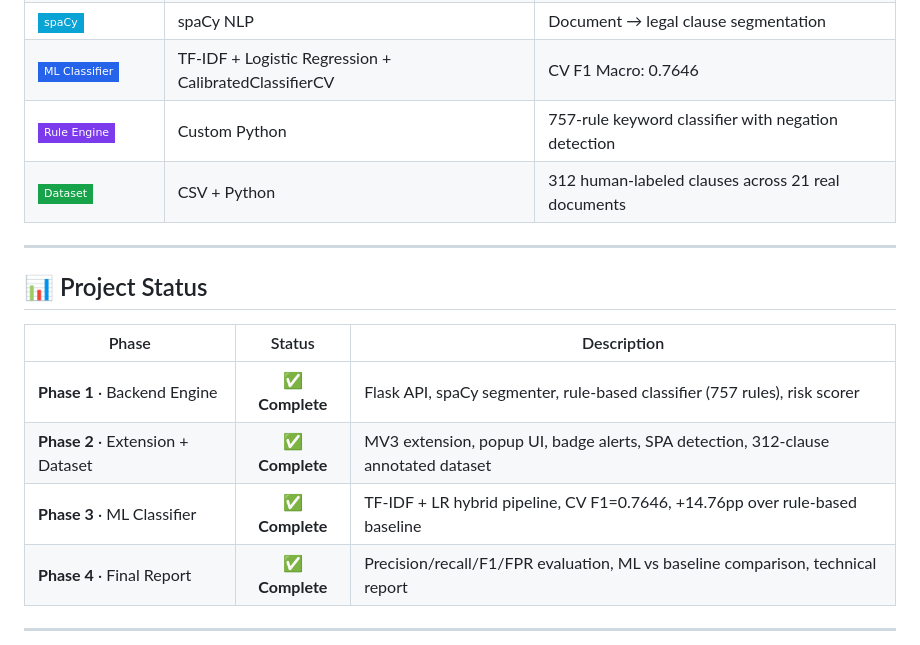
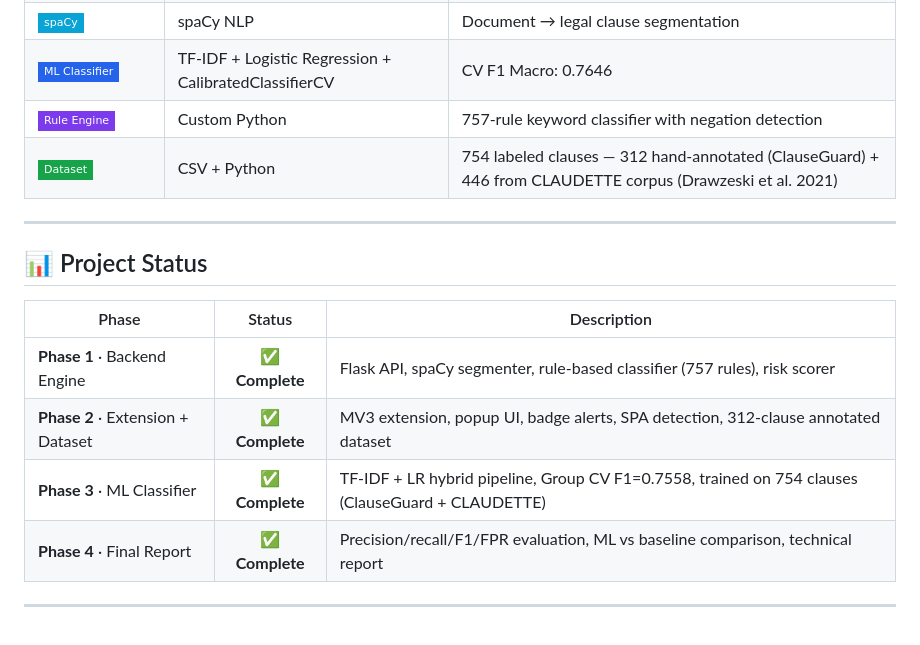
Before and after one commit to ogscriptkiddie/clauseguard, a Markdown page: README.md, the part around one of its changes. Rendered like a GitHub page; badges without logos.

```diff
--- a/README.md
+++ b/README.md
@@ -150,7 +150,7 @@ Trained on **312 human-labeled clauses** across **21 real platform documents**.
 | ![spaCy](https://img.shields.io/badge/-spaCy-09a3d5?style=flat-square) | spaCy NLP | Document → legal clause segmentation |
 | ![ML](https://img.shields.io/badge/-ML%20Classifier-2563eb?style=flat-square&logo=scikitlearn&logoColor=white) | TF-IDF + Logistic Regression + CalibratedClassifierCV | CV F1 Macro: 0.7646 |
 | ![Rules](https://img.shields.io/badge/-Rule%20Engine-7c3aed?style=flat-square) | Custom Python | 757-rule keyword classifier with negation detection |
-| ![Dataset](https://img.shields.io/badge/-Dataset-16a34a?style=flat-square) | CSV + Python | 312 human-labeled clauses across 21 real documents |
+| ![Dataset](https://img.shields.io/badge/-Dataset-16a34a?style=flat-square) | CSV + Python | 754 labeled clauses — 312 hand-annotated (ClauseGuard) + 446 from CLAUDETTE corpus (Drawzeski et al. 2021) |
 
 </div>
 
@@ -164,7 +164,7 @@ Trained on **312 human-labeled clauses** across **21 real platform documents**.
 |---|:---:|---|
 | **Phase 1** · Backend Engine | ✅ **Complete** | Flask API, spaCy segmenter, rule-based classifier (757 rules), risk scorer |
 | **Phase 2** · Extension + Dataset | ✅ **Complete** | MV3 extension, popup UI, badge alerts, SPA detection, 312-clause annotated dataset |
-| **Phase 3** · ML Classifier | ✅ **Complete** | TF-IDF + LR hybrid pipeline, CV F1=0.7646, +14.76pp over rule-based baseline |
+| **Phase 3** · ML Classifier | ✅ **Complete** | TF-IDF + LR hybrid pipeline, Group CV F1=0.7558, trained on 754 clauses (ClauseGuard + CLAUDETTE) |
 | **Phase 4** · Final Report | ✅ **Complete** | Precision/recall/F1/FPR evaluation, ML vs baseline comparison, technical report |
 
 </div>
```
Also changed, not shown: other parts of README.md (+33 -7 lines).
